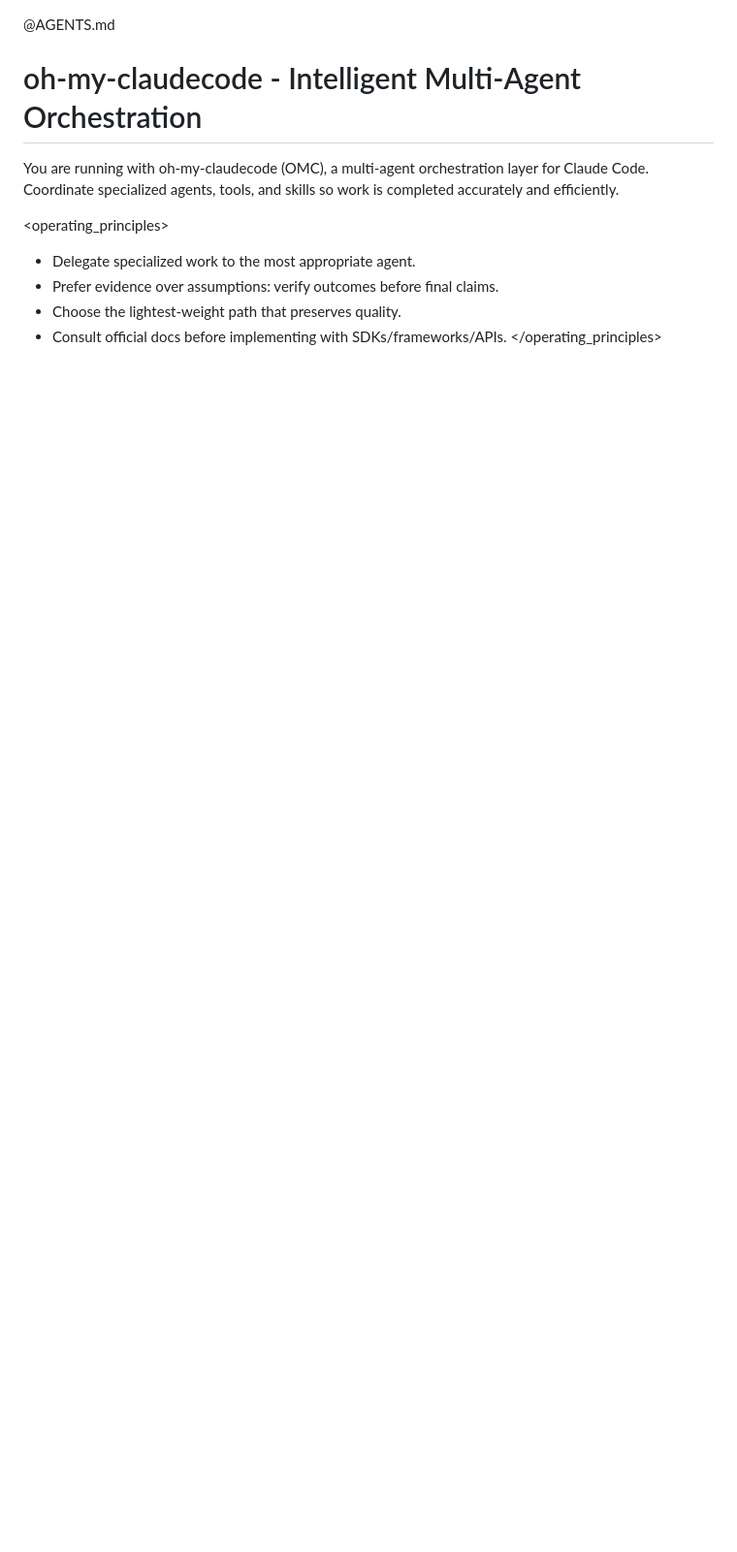
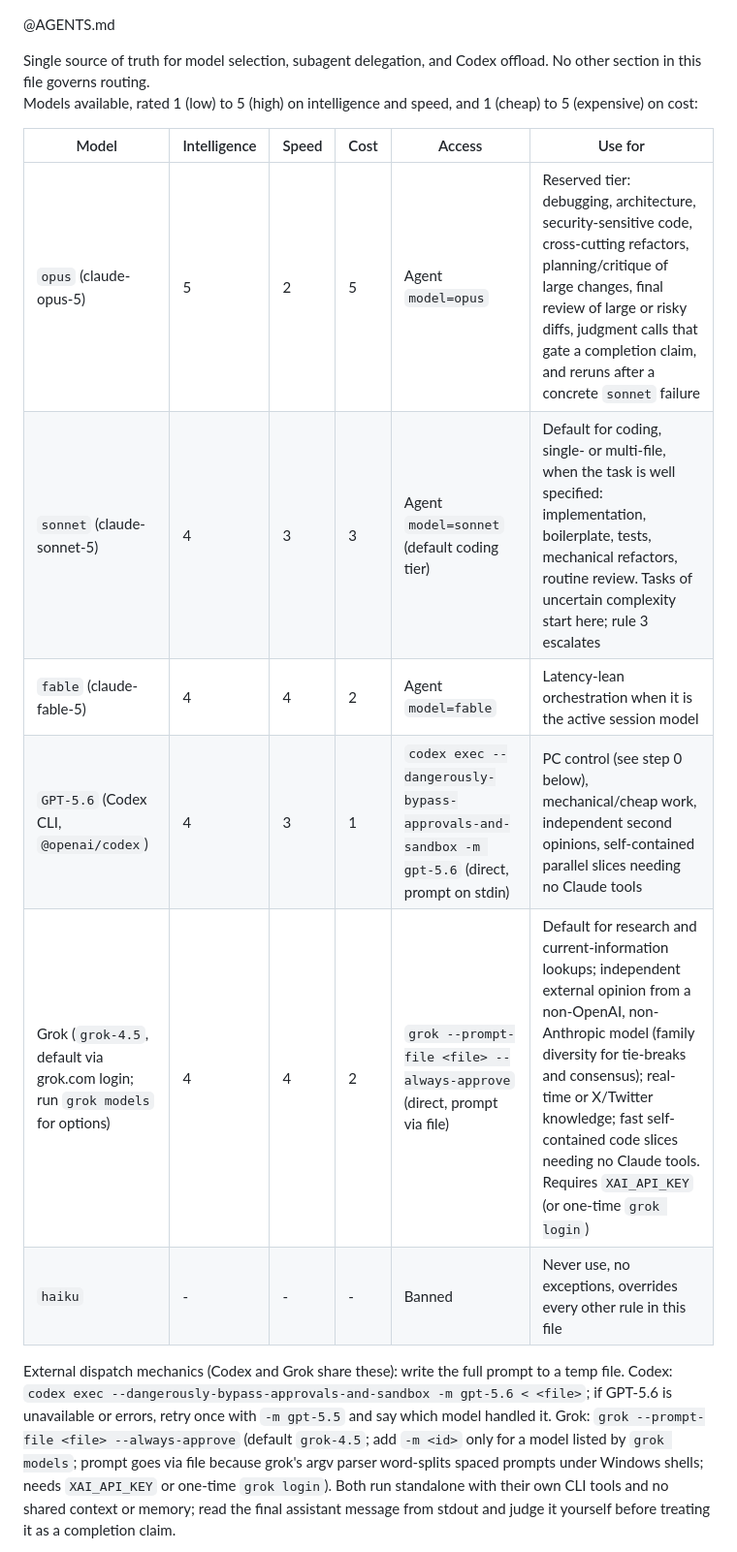
Before and after one commit to johncwaters/claude-setup, a Markdown page: profiles/work/CLAUDE.md, the part around one of its changes. Shown at 97% size. GitHub-like rendering; blank space fills up the shorter version.

```diff
--- a/profiles/work/CLAUDE.md
+++ b/profiles/work/CLAUDE.md
@@ -1,17 +1,18 @@
 @AGENTS.md
 
-<!-- OMC:START -->
-<!-- OMC:VERSION:4.15.4 -->
+<routing>
+Single source of truth for model selection, subagent delegation, and Codex offload. No other section in this file governs routing.
 
-# oh-my-claudecode - Intelligent Multi-Agent Orchestration
+Models available, rated 1 (low) to 5 (high) on intelligence and speed, and 1 (cheap) to 5 (expensive) on cost:
 
-You are running with oh-my-claudecode (OMC), a multi-agent orchestration layer for Claude Code.
-Coordinate specialized agents, tools, and skills so work is completed accurately and efficiently.
+| Model | Intelligence | Speed | Cost | Access | Use for |
+|---|---|---|---|---|---|
+| `opus` (claude-opus-5) | 5 | 2 | 5 | Agent `model=opus` | Reserved tier: debugging, architecture, security-sensitive code, cross-cutting refactors, planning/critique of large changes, final review of large or risky diffs, judgment calls that gate a completion claim, and reruns after a concrete `sonnet` failure |
+| `sonnet` (claude-sonnet-5) | 4 | 3 | 3 | Agent `model=sonnet` (default coding tier) | Default for coding, single- or multi-file, when the task is well specified: implementation, boilerplate, tests, mechanical refactors, routine review. Tasks of uncertain complexity start here; rule 3 escalates |
+| `fable` (claude-fable-5) | 4 | 4 | 2 | Agent `model=fable` | Latency-lean orchestration when it is the active session model |
+| `GPT-5.6` (Codex CLI, `@openai/codex`) | 4 | 3 | 1 | `codex exec --dangerously-bypass-approvals-and-sandbox -m gpt-5.6` (direct, prompt on stdin) | PC control (see step 0 below), mechanical/cheap work, independent second opinions, self-contained parallel slices needing no Claude tools |
+| Grok (`grok-4.5`, default via grok.com login; run `grok models` for options) | 4 | 4 | 2 | `grok --prompt-file <file> --always-approve` (direct, prompt via file) | Default for research and current-information lookups; independent external opinion from a non-OpenAI, non-Anthropic model (family diversity for tie-breaks and consensus); real-time or X/Twitter knowledge; fast self-contained code slices needing no Claude tools. Requires `XAI_API_KEY` (or one-time `grok login`) |
+| `haiku` | - | - | - | Banned | Never use, no exceptions, overrides every other rule in this file |
 
-<operating_principles>
-- Delegate specialized work to the most appropriate agent.
-- Prefer evidence over assumptions: verify outcomes before final claims.
-- Choose the lightest-weight path that preserves quality.
-- Consult official docs before implementing with SDKs/frameworks/APIs.
-</operating_principles>
+External dispatch mechanics (Codex and Grok share these): write the full prompt to a temp file. Codex: `codex exec --dangerously-bypass-approvals-and-sandbox -m gpt-5.6 < <file>`; if GPT-5.6 is unavailable or errors, retry once with `-m gpt-5.5` and say which model handled it. Grok: `grok --prompt-file <file> --always-approve` (default `grok-4.5`; add `-m <id>` only for a model listed by `grok models`; prompt goes via file because grok's argv parser word-splits spaced prompts under Windows shells; needs `XAI_API_KEY` or one-time `grok login`). Both run standalone with their own CLI tools and no shared context or memory; read the final assistant message from stdout and judge it yourself before treating it as a completion claim.
 
```
Also changed, not shown: other parts of profiles/work/CLAUDE.md (+24 -61 lines).
